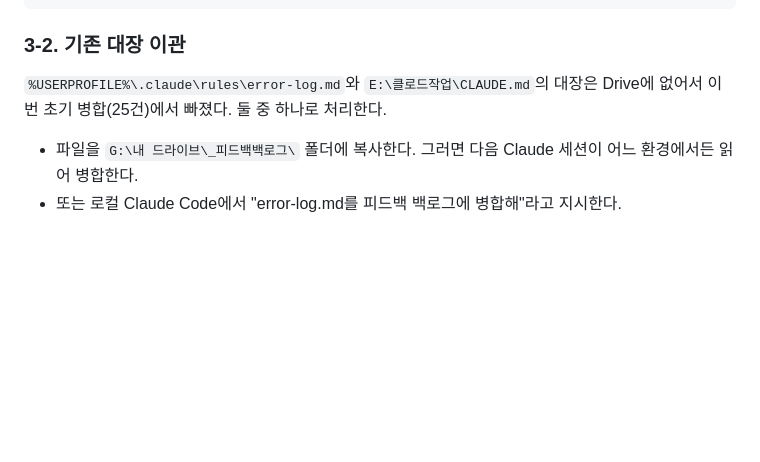
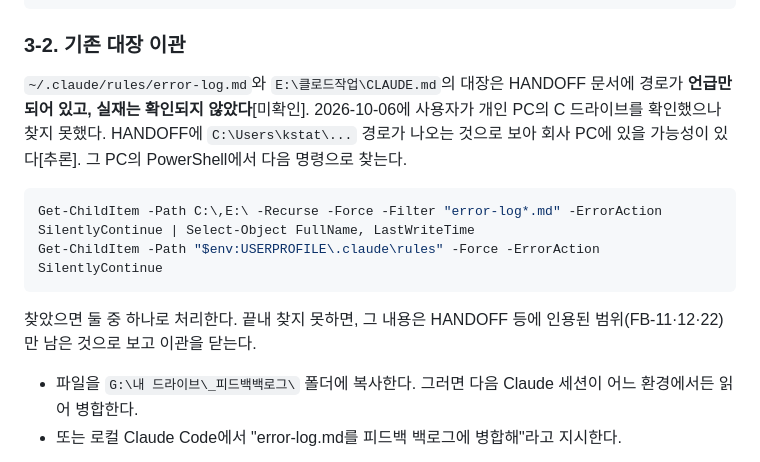
Before and after one commit to ykimyumi-ai/kstat-pm, a Markdown page: backlog/SETUP.md, the part around the change. Drawn GitHub-style; blank space fills up the shorter version.

Commit message:
SETUP: error-log.md 실재 미확인 반영, 위치 검색 명령 추가
Co-Authored-By: Claude Opus 5.5 <noreply@anthropic.com>
Claude-Session: https://claude.ai/code/session_015cnTp3ThipECGQHUcyiesv

````diff
--- a/backlog/SETUP.md
+++ b/backlog/SETUP.md
@@ -40,7 +40,14 @@
 
 ### 3-2. 기존 대장 이관
 
-`%USERPROFILE%\.claude\rules\error-log.md`와 `E:\클로드작업\CLAUDE.md`의 대장은 Drive에 없어서 이번 초기 병합(25건)에서 빠졌다. 둘 중 하나로 처리한다.
+`~/.claude/rules/error-log.md`와 `E:\클로드작업\CLAUDE.md`의 대장은 HANDOFF 문서에 경로가 **언급만 되어 있고, 실재는 확인되지 않았다**[미확인]. 2026-10-06에 사용자가 개인 PC의 C 드라이브를 확인했으나 찾지 못했다. HANDOFF에 `C:\Users\kstat\...` 경로가 나오는 것으로 보아 회사 PC에 있을 가능성이 있다[추론]. 그 PC의 PowerShell에서 다음 명령으로 찾는다.
+
+```powershell
+Get-ChildItem -Path C:\,E:\ -Recurse -Force -Filter "error-log*.md" -ErrorAction SilentlyContinue | Select-Object FullName, LastWriteTime
+Get-ChildItem -Path "$env:USERPROFILE\.claude\rules" -Force -ErrorAction SilentlyContinue
+```
+
+찾았으면 둘 중 하나로 처리한다. 끝내 찾지 못하면, 그 내용은 HANDOFF 등에 인용된 범위(FB-11·12·22)만 남은 것으로 보고 이관을 닫는다.
 
 - 파일을 `G:\내 드라이브\_피드백백로그\` 폴더에 복사한다. 그러면 다음 Claude 세션이 어느 환경에서든 읽어 병합한다.
 - 또는 로컬 Claude Code에서 "error-log.md를 피드백 백로그에 병합해"라고 지시한다.
````
